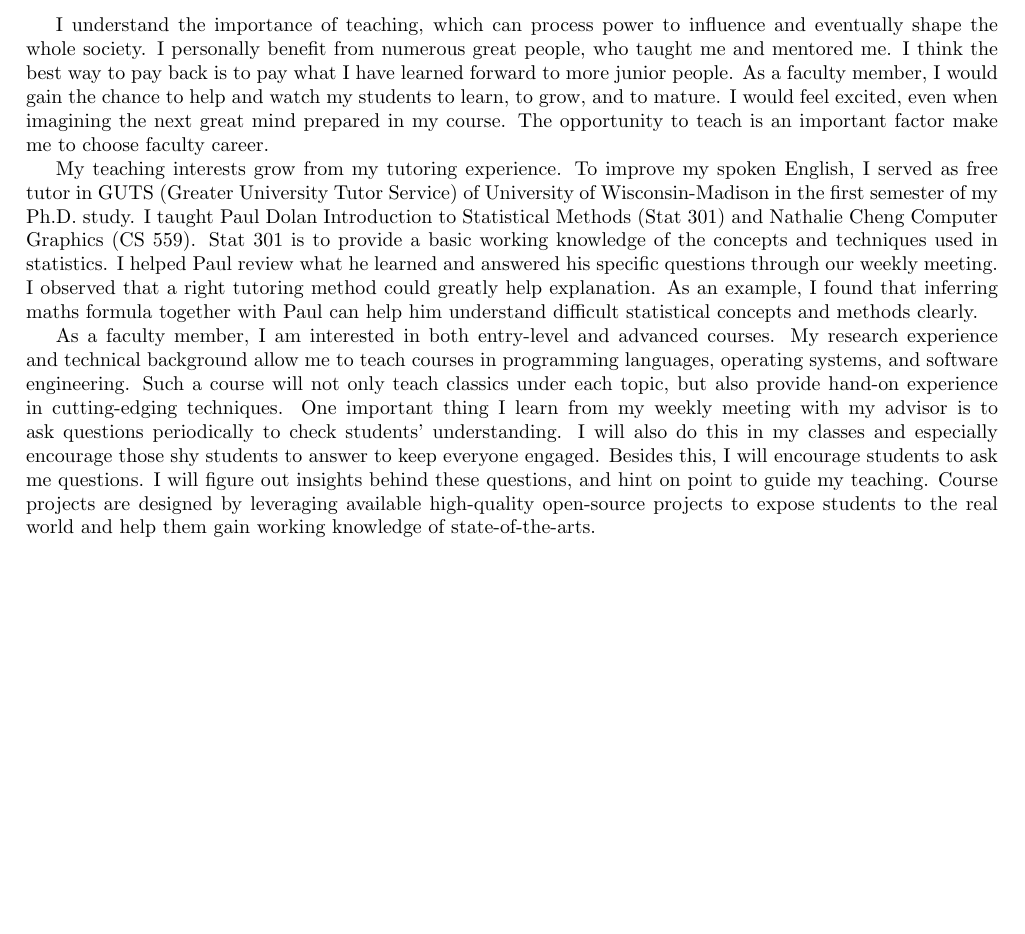
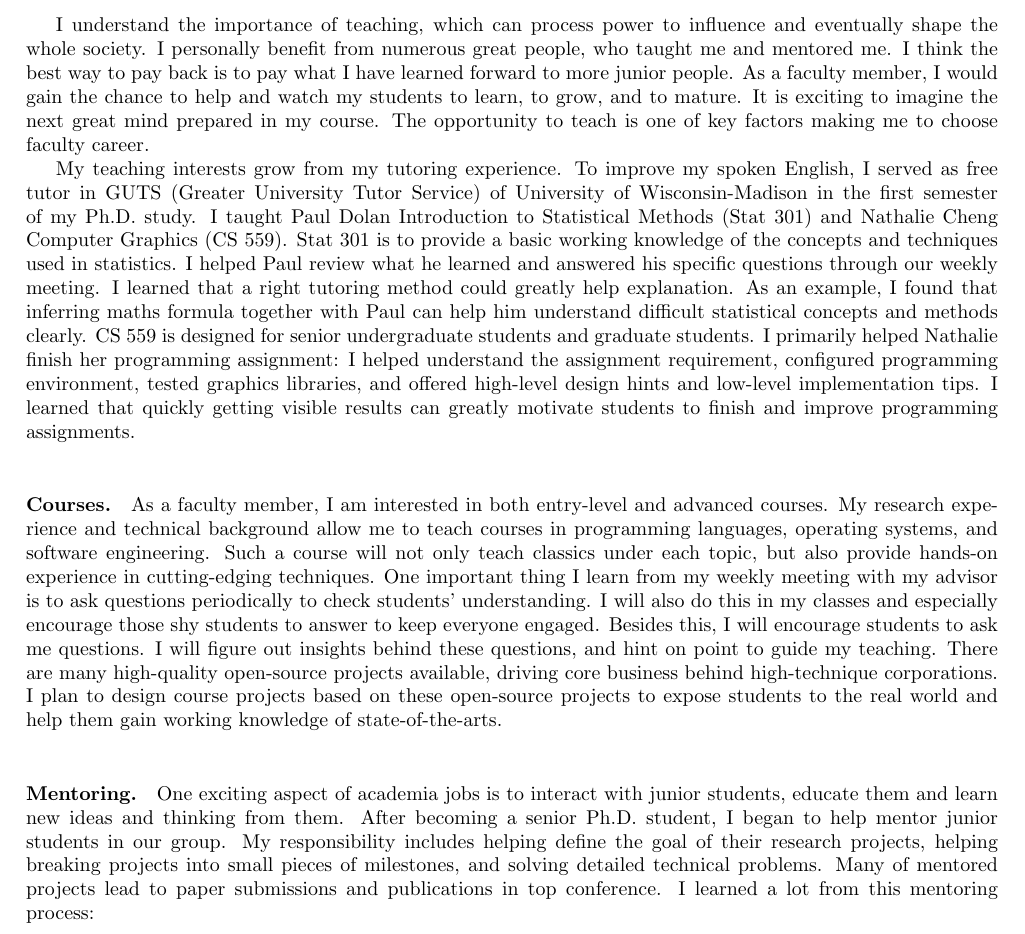
Before and after one commit to songlh/ts, a LaTeX document (ts.tex): part of the page, cut so that both start at the same text, the shorter picture padded with empty space. Compiled offline with pdfLaTeX.

Commit message:
check in updates

```diff
--- a/ts.tex
+++ b/ts.tex
@@ -25,8 +25,8 @@ which can process power to influence and eventually shape the whole society.
 I personally benefit from numerous great people, who taught me and mentored me.
 I think the best way to pay back is to pay what I have learned forward to more junior people.
 As a faculty member, I would gain the chance to help and watch my students to learn, to grow, and to mature.
-I would feel excited, even when imagining the next great mind prepared in my course.
-The opportunity to teach is an important factor make me to choose faculty career.
+It is exciting to imagine the next great mind prepared in my course.
+The opportunity to teach is one of key factors making me to choose faculty career.
 
 My teaching interests grow from my tutoring experience.
 To improve my spoken English,
@@ -34,19 +34,41 @@ I served as free tutor in GUTS (Greater University Tutor Service) of University
 I taught Paul Dolan Introduction to Statistical Methods (Stat 301) and Nathalie Cheng Computer Graphics (CS 559).
 Stat 301 is to provide a basic working knowledge of the concepts and techniques used in statistics.
 I helped Paul review what he learned and answered his specific questions through our weekly meeting.
-I observed that a right tutoring method could greatly help explanation.
+I learned that a right tutoring method could greatly help explanation.
 As an example, I found that inferring maths formula together with Paul can help him understand difficult statistical concepts and methods clearly.
+CS 559 is designed for senior undergraduate students and graduate students.
+I primarily helped Nathalie finish her programming assignment:
+I helped understand the assignment requirement,
+configured programming environment,
+tested graphics libraries,
+and offered high-level design hints and low-level implementation tips.
+I learned that quickly getting visible results can
+greatly motivate students to finish and improve programming assignments.
 
 
 
-As a faculty member, I am interested in both entry-level and advanced courses.
+\vspace{0.15in}
+\paragraph*{Courses.} As a faculty member, I am interested in both entry-level and advanced courses.
 My research experience and technical background allow me to teach courses in programming languages, operating systems, and software engineering.
-Such a course will not only teach classics under each topic, but also provide hand-on experience in cutting-edging techniques.
+Such a course will not only teach classics under each topic, but also provide hands-on experience in cutting-edging techniques.
 One important thing I learn from my weekly meeting with my advisor is to ask questions periodically to check students' understanding.
 I will also do this in my classes and especially encourage those shy students to answer to keep everyone engaged.
-Besides this, I will encourage students to ask me questions. I will figure out insights behind these questions, and hint on point to guide my teaching.
-Course projects are designed by leveraging available high-quality open-source projects to
-expose students to the real world and help them gain working knowledge of state-of-the-arts.
+Besides this, I will encourage students to ask me questions.
+I will figure out insights behind these questions, and hint on point to guide my teaching.
+There are many high-quality open-source projects available,
+driving core business behind high-technique corporations.
+I plan to design course projects based on these open-source projects
+to expose students to the real world and help them gain working knowledge of state-of-the-arts.
+
+\vspace{0.15in}
+\paragraph*{Mentoring.}One exciting aspect of academia jobs is to interact with junior students,
+educate them and learn new ideas and thinking from them.
+After becoming a senior Ph.D. student, I began to help mentor junior students in our group.
+My responsibility includes helping define the goal of their research projects,
+helping breaking projects into small pieces of milestones,
+and solving detailed technical problems.
+Many of mentored projects lead to paper submissions and publications in top conference.
+I learned a lot from this mentoring process:
 
 %\newpage
 %\bibliographystyle{plainyr-rev}
```
